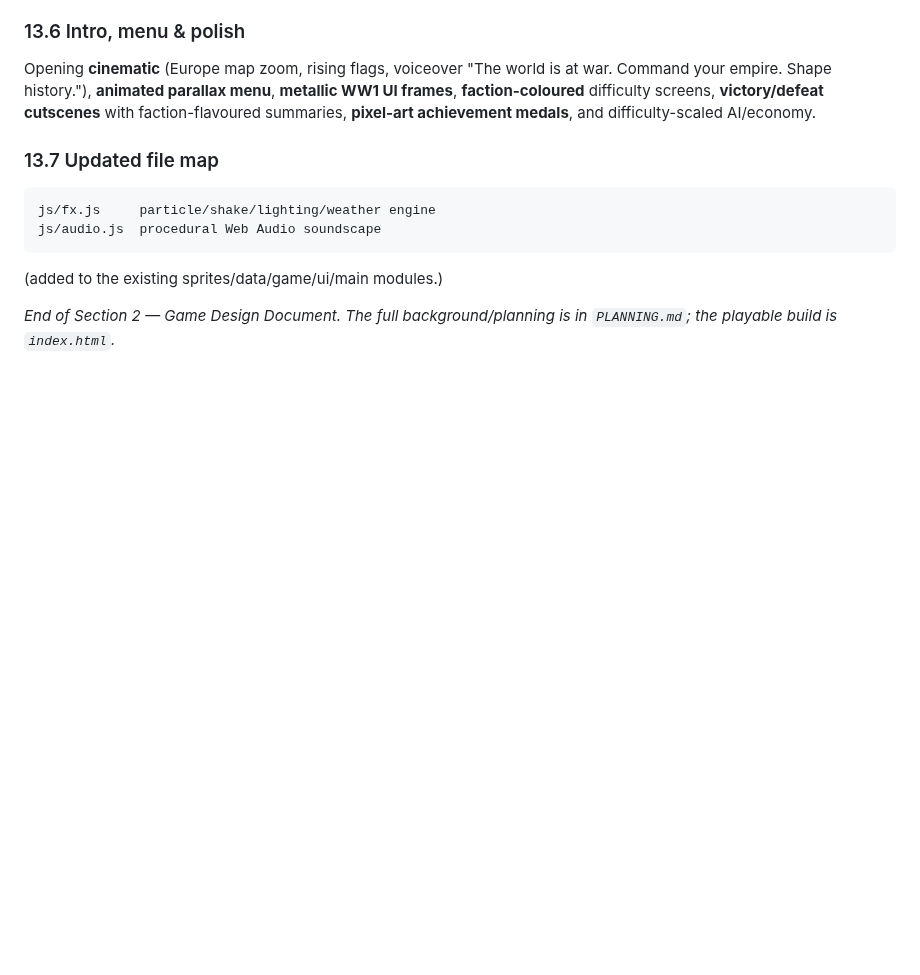
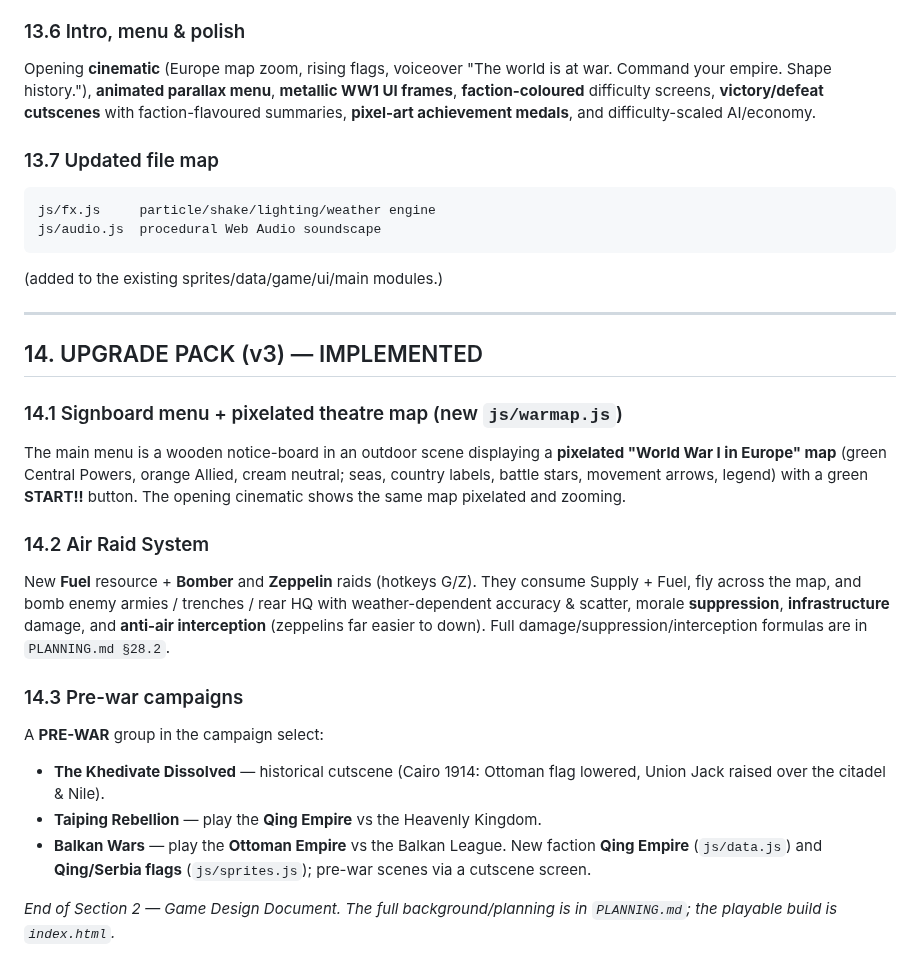
Before and after one commit to shuva18325/WW1-GAME, a Markdown page: GAME_DESIGN.md, the part around the change. Rendered like a GitHub page; blank space fills up the shorter version.

````diff
--- a/GAME_DESIGN.md
+++ b/GAME_DESIGN.md
@@ -372,4 +372,21 @@ js/audio.js  procedural Web Audio soundscape
 ```
 (added to the existing sprites/data/game/ui/main modules.)
 
+---
+
+## 14. UPGRADE PACK (v3) — IMPLEMENTED
+
+### 14.1 Signboard menu + pixelated theatre map (new `js/warmap.js`)
+The main menu is a wooden notice-board in an outdoor scene displaying a **pixelated "World War I in Europe" map** (green Central Powers, orange Allied, cream neutral; seas, country labels, battle stars, movement arrows, legend) with a green **START!!** button. The opening cinematic shows the same map pixelated and zooming.
+
+### 14.2 Air Raid System
+New **Fuel** resource + **Bomber** and **Zeppelin** raids (hotkeys G/Z). They consume Supply + Fuel, fly across the map, and bomb enemy armies / trenches / rear HQ with weather-dependent accuracy & scatter, morale **suppression**, **infrastructure** damage, and **anti-air interception** (zeppelins far easier to down). Full damage/suppression/interception formulas are in `PLANNING.md §28.2`.
+
+### 14.3 Pre-war campaigns
+A **PRE-WAR** group in the campaign select:
+- **The Khedivate Dissolved** — historical cutscene (Cairo 1914: Ottoman flag lowered, Union Jack raised over the citadel & Nile).
+- **Taiping Rebellion** — play the **Qing Empire** vs the Heavenly Kingdom.
+- **Balkan Wars** — play the **Ottoman Empire** vs the Balkan League.
+New faction **Qing Empire** (`js/data.js`) and **Qing/Serbia flags** (`js/sprites.js`); pre-war scenes via a cutscene screen.
+
 *End of Section 2 — Game Design Document. The full background/planning is in `PLANNING.md`; the playable build is `index.html`.*
````
Also changed, not shown: PLANNING.md (+29 -0 lines), README.md (+8 -1 lines), screenshots/intro_map.png (added), screenshots/khedivate.png (added), screenshots/menu.png, 7 other files.
